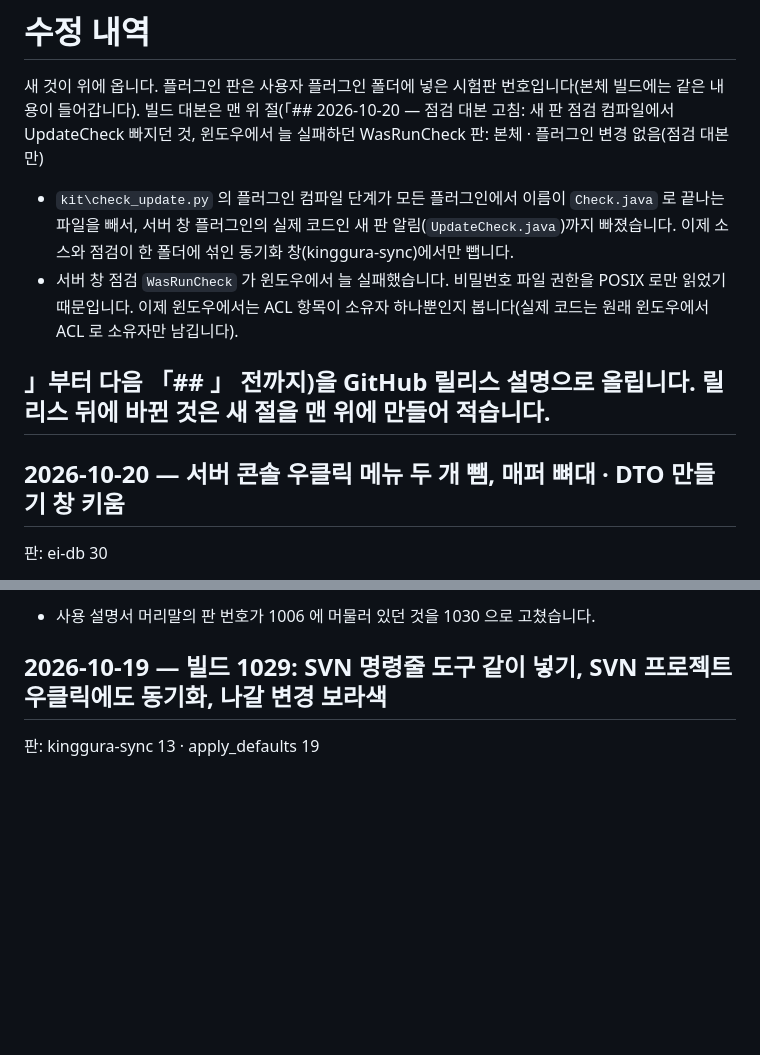
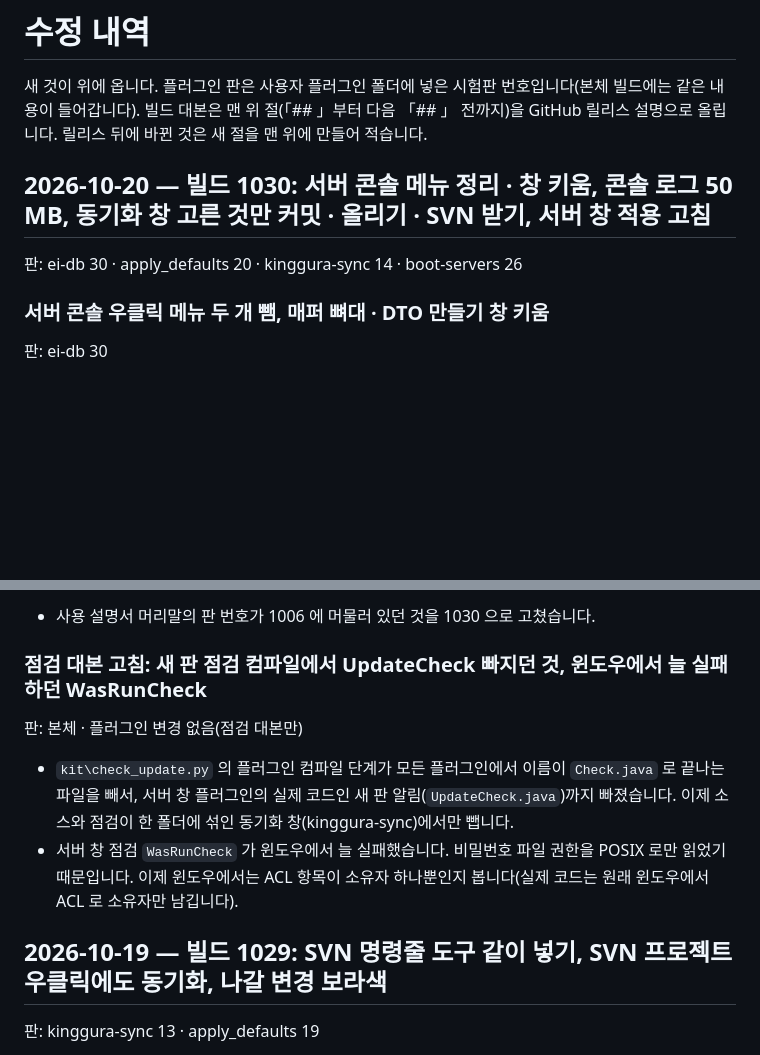
Before and after one commit to guraking/ei-ide, a Markdown page: 수정내역.md, 2 parts joined by grey strips. Rendered like a GitHub page; blank space fills up the shorter version.

Commit message:
Merge PR #16, 수정내역 빌드 1030 한 절로 정리

```diff
--- a/수정내역.md
+++ b/수정내역.md
@@ -1,15 +1,12 @@
 # 수정 내역
 
 새 것이 위에 옵니다. 플러그인 판은 사용자 플러그인 폴더에 넣은 시험판 번호입니다(본체 빌드에는 같은 내용이 들어갑니다).
-빌드 대본은 맨 위 절(「## 2026-10-20 — 점검 대본 고침: 새 판 점검 컴파일에서 UpdateCheck 빠지던 것, 윈도우에서 늘 실패하던 WasRunCheck
-판: 본체 · 플러그인 변경 없음(점검 대본만)
+빌드 대본은 맨 위 절(「## 」부터 다음 「## 」 전까지)을 GitHub 릴리스 설명으로 올립니다. 릴리스 뒤에 바뀐 것은 새 절을 맨 위에 만들어 적습니다.
 
-- `kit\check_update.py` 의 플러그인 컴파일 단계가 모든 플러그인에서 이름이 `Check.java` 로 끝나는 파일을 빼서, 서버 창 플러그인의 실제 코드인 새 판 알림(`UpdateCheck.java`)까지 빠졌습니다. 이제 소스와 점검이 한 폴더에 섞인 동기화 창(kinggura-sync)에서만 뺍니다.
-- 서버 창 점검 `WasRunCheck` 가 윈도우에서 늘 실패했습니다. 비밀번호 파일 권한을 POSIX 로만 읽었기 때문입니다. 이제 윈도우에서는 ACL 항목이 소유자 하나뿐인지 봅니다(실제 코드는 원래 윈도우에서 ACL 로 소유자만 남깁니다).
+## 2026-10-20 — 빌드 1030: 서버 콘솔 메뉴 정리 · 창 키움, 콘솔 로그 50 MB, 동기화 창 고른 것만 커밋 · 올리기 · SVN 받기, 서버 창 적용 고침
+판: ei-db 30 · apply_defaults 20 · kinggura-sync 14 · boot-servers 26
 
-## 」부터 다음 「## 」 전까지)을 GitHub 릴리스 설명으로 올립니다. 릴리스 뒤에 바뀐 것은 새 절을 맨 위에 만들어 적습니다.
-
-## 2026-10-20 — 서버 콘솔 우클릭 메뉴 두 개 뺌, 매퍼 뼈대 · DTO 만들기 창 키움
+### 서버 콘솔 우클릭 메뉴 두 개 뺌, 매퍼 뼈대 · DTO 만들기 창 키움
 판: ei-db 30
 
 - 서버 · 실행 콘솔의 MyBatis 로그 우클릭 메뉴에서 「SQL 로 바꿔 복사」(Ctrl+Alt+C)와 「MyBatis 실행 창으로 열기」를 뺐습니다. 「데이터베이스 콘솔에서 실행」 · 「쿼리 콘솔로 보내기」는 그대로입니다.
@@ -46,5 +43,11 @@
 
 - 사용 설명서 머리말의 판 번호가 1006 에 머물러 있던 것을 1030 으로 고쳤습니다.
+
+### 점검 대본 고침: 새 판 점검 컴파일에서 UpdateCheck 빠지던 것, 윈도우에서 늘 실패하던 WasRunCheck
+판: 본체 · 플러그인 변경 없음(점검 대본만)
+
+- `kit\check_update.py` 의 플러그인 컴파일 단계가 모든 플러그인에서 이름이 `Check.java` 로 끝나는 파일을 빼서, 서버 창 플러그인의 실제 코드인 새 판 알림(`UpdateCheck.java`)까지 빠졌습니다. 이제 소스와 점검이 한 폴더에 섞인 동기화 창(kinggura-sync)에서만 뺍니다.
+- 서버 창 점검 `WasRunCheck` 가 윈도우에서 늘 실패했습니다. 비밀번호 파일 권한을 POSIX 로만 읽었기 때문입니다. 이제 윈도우에서는 ACL 항목이 소유자 하나뿐인지 봅니다(실제 코드는 원래 윈도우에서 ACL 로 소유자만 남깁니다).
 
 ## 2026-10-19 — 빌드 1029: SVN 명령줄 도구 같이 넣기, SVN 프로젝트 우클릭에도 동기화, 나갈 변경 보라색
 판: kinggura-sync 13 · apply_defaults 19
```
Also changed, not shown: other parts of 수정내역.md (+4 -4 lines).
